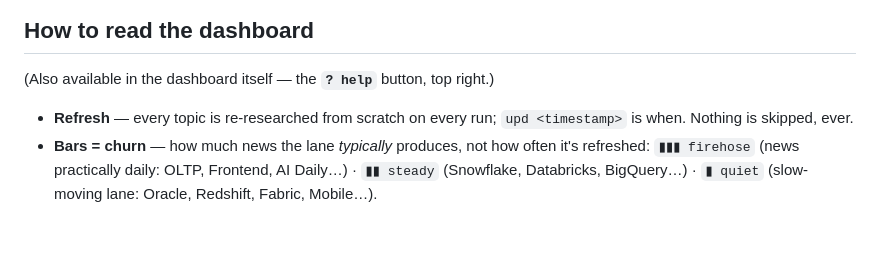
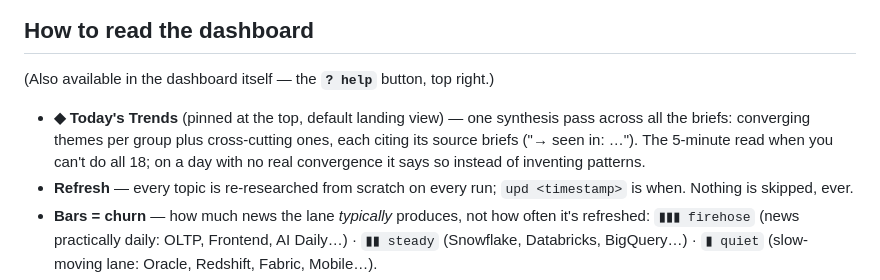
Before and after one commit to karlarao/daily-briefings, a Markdown page: README.md, the part around the change. Rendered like a GitHub page; blank space fills up the shorter version.

Commit message:
prompt+docs: Today's Trends synthesis step (4b), synthesis field in DATA contract, README legend

```diff
--- a/README.md
+++ b/README.md
@@ -22,6 +22,10 @@ search backend, execution model, model, and run date differ.
 
 (Also available in the dashboard itself — the **`? help`** button, top right.)
 
+- **◆ Today's Trends** (pinned at the top, default landing view) — one synthesis pass across all
+  the briefs: converging themes per group plus cross-cutting ones, each citing its source briefs
+  ("→ seen in: …"). The 5-minute read when you can't do all 18; on a day with no real convergence
+  it says so instead of inventing patterns.
 - **Refresh** — every topic is re-researched from scratch on every run; `upd <timestamp>` is when.
   Nothing is skipped, ever.
 - **Bars = churn** — how much news the lane *typically* produces, not how often it's refreshed:
```
Also changed, not shown: pages-briefings-routine-prompt.md (+69 -6 lines).
